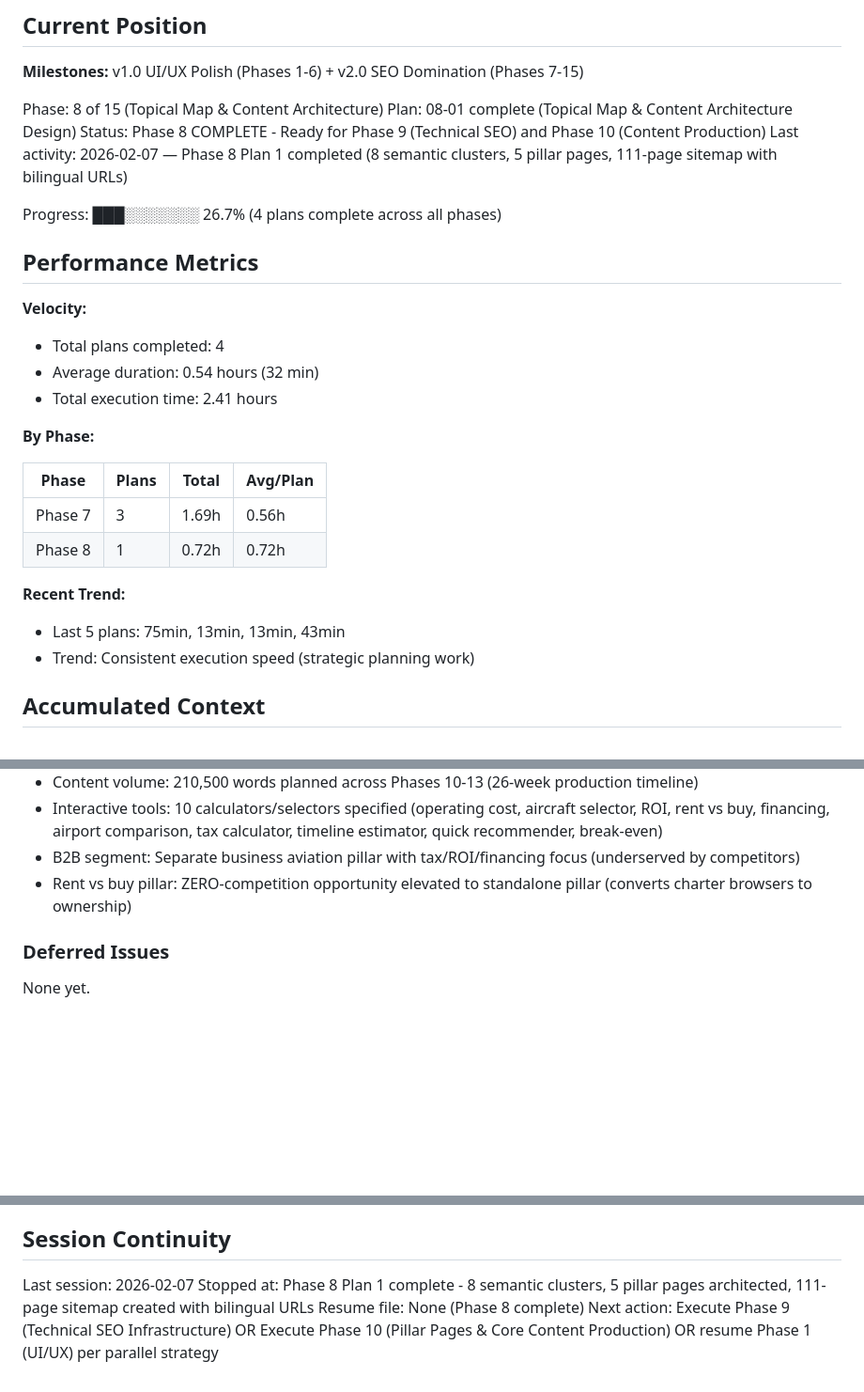
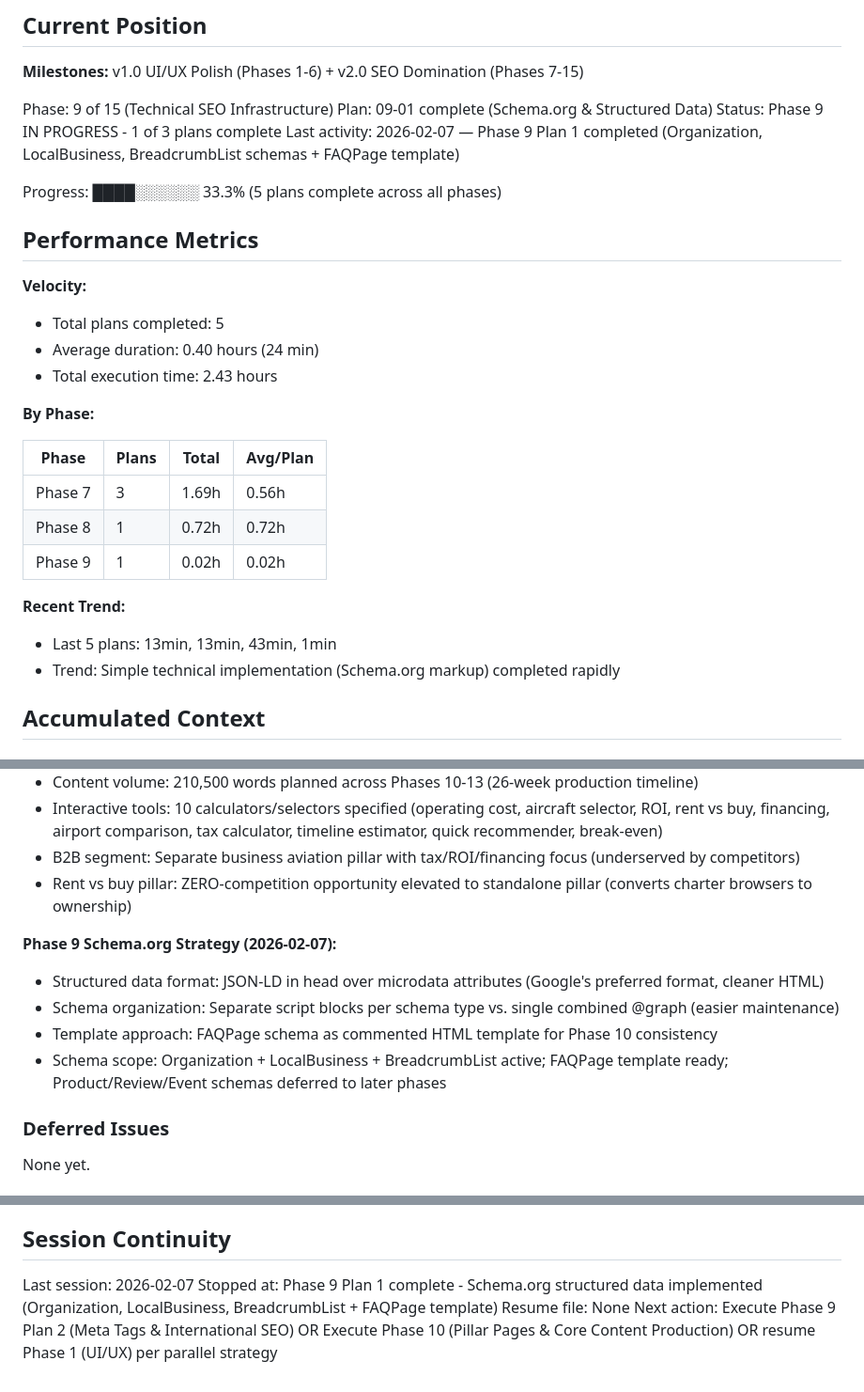
Before and after one commit to Roseyco-management/jetselect, a Markdown page: .planning/STATE.md, 3 parts joined by grey strips. Shown at 94% size. Drawn GitHub-style; blank space fills up the shorter version.

Commit message:
docs(09-01): complete Schema.org & Structured Data plan
Tasks completed: 2/2
- Schema.org JSON-LD markup (Organization, LocalBusiness, BreadcrumbList)
- FAQPage schema template for Phase 10

SUMMARY: .planning/phases/09-technical-seo-infrastructure/09-01-SUMMARY.md

```diff
--- a/.planning/STATE.md
+++ b/.planning/STATE.md
@@ -11,19 +11,19 @@ See: .planning/PROJECT.md (updated 2026-01-27)
 
 **Milestones:** v1.0 UI/UX Polish (Phases 1-6) + v2.0 SEO Domination (Phases 7-15)
 
-Phase: 8 of 15 (Topical Map & Content Architecture)
-Plan: 08-01 complete (Topical Map & Content Architecture Design)
-Status: Phase 8 COMPLETE - Ready for Phase 9 (Technical SEO) and Phase 10 (Content Production)
-Last activity: 2026-02-07 — Phase 8 Plan 1 completed (8 semantic clusters, 5 pillar pages, 111-page sitemap with bilingual URLs)
+Phase: 9 of 15 (Technical SEO Infrastructure)
+Plan: 09-01 complete (Schema.org & Structured Data)
+Status: Phase 9 IN PROGRESS - 1 of 3 plans complete
+Last activity: 2026-02-07 — Phase 9 Plan 1 completed (Organization, LocalBusiness, BreadcrumbList schemas + FAQPage template)
 
-Progress: ███░░░░░░░ 26.7% (4 plans complete across all phases)
+Progress: ████░░░░░░ 33.3% (5 plans complete across all phases)
 
 ## Performance Metrics
 
 **Velocity:**
-- Total plans completed: 4
-- Average duration: 0.54 hours (32 min)
-- Total execution time: 2.41 hours
+- Total plans completed: 5
+- Average duration: 0.40 hours (24 min)
+- Total execution time: 2.43 hours
 
 **By Phase:**
 
@@ -31,10 +31,11 @@ Progress: ███░░░░░░░ 26.7% (4 plans complete across all phas
 |-------|-------|-------|----------|
 | Phase 7 | 3 | 1.69h | 0.56h |
 | Phase 8 | 1 | 0.72h | 0.72h |
+| Phase 9 | 1 | 0.02h | 0.02h |
 
 **Recent Trend:**
-- Last 5 plans: 75min, 13min, 13min, 43min
-- Trend: Consistent execution speed (strategic planning work)
+- Last 5 plans: 13min, 13min, 43min, 1min
+- Trend: Simple technical implementation (Schema.org markup) completed rapidly
 
 ## Accumulated Context
 
@@ -73,6 +74,12 @@ Recent decisions affecting current work:
 - B2B segment: Separate business aviation pillar with tax/ROI/financing focus (underserved by competitors)
 - Rent vs buy pillar: ZERO-competition opportunity elevated to standalone pillar (converts charter browsers to ownership)
 
+**Phase 9 Schema.org Strategy (2026-02-07):**
+- Structured data format: JSON-LD in head over microdata attributes (Google's preferred format, cleaner HTML)
+- Schema organization: Separate script blocks per schema type vs. single combined @graph (easier maintenance)
+- Template approach: FAQPage schema as commented HTML template for Phase 10 consistency
+- Schema scope: Organization + LocalBusiness + BreadcrumbList active; FAQPage template ready; Product/Review/Event schemas deferred to later phases
+
 ### Deferred Issues
 
 None yet.
@@ -93,6 +100,6 @@ None yet.
 ## Session Continuity
 
 Last session: 2026-02-07
-Stopped at: Phase 8 Plan 1 complete - 8 semantic clusters, 5 pillar pages architected, 111-page sitemap created with bilingual URLs
-Resume file: None (Phase 8 complete)
-Next action: Execute Phase 9 (Technical SEO Infrastructure) OR Execute Phase 10 (Pillar Pages & Core Content Production) OR resume Phase 1 (UI/UX) per parallel strategy
+Stopped at: Phase 9 Plan 1 complete - Schema.org structured data implemented (Organization, LocalBusiness, BreadcrumbList + FAQPage template)
+Resume file: None
+Next action: Execute Phase 9 Plan 2 (Meta Tags & International SEO) OR Execute Phase 10 (Pillar Pages & Core Content Production) OR resume Phase 1 (UI/UX) per parallel strategy
```
Also changed, not shown: .planning/ROADMAP.md (+13 -8 lines), 1 other file.
